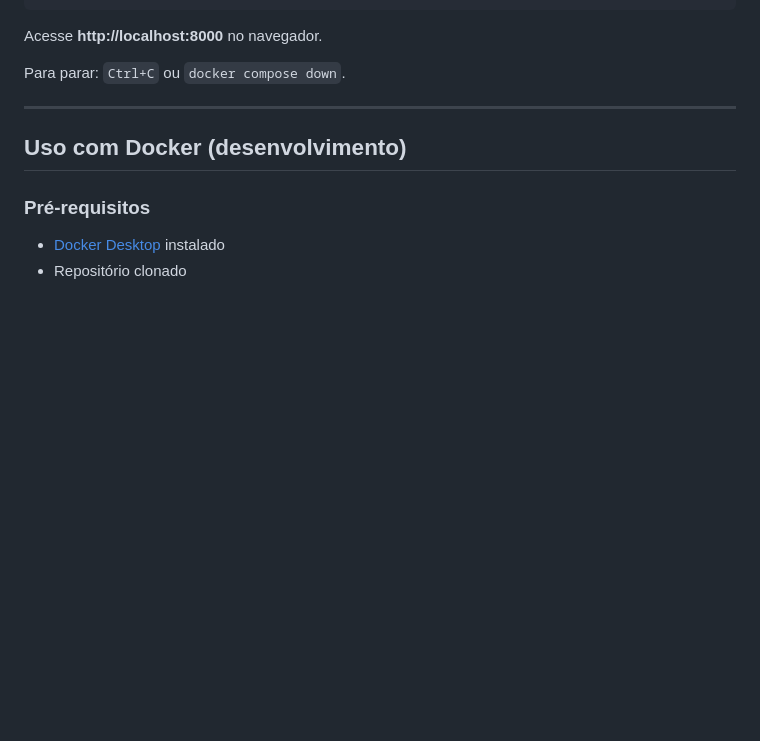
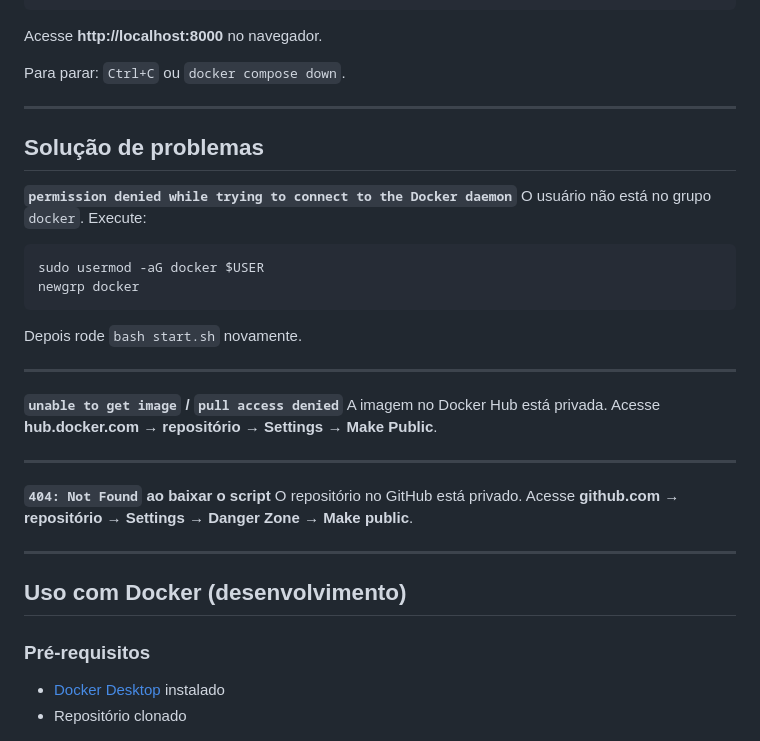
Before and after one commit to ootaviop/construtor-de-aulas-cli, a Markdown page: README.md, the part around the change. Rendered like a GitHub page; blank space fills up the shorter version.

Commit message:
Add troubleshooting section to README
Documents three common issues users may hit:
- Docker socket permission denied (fix: add user to docker group)
- Image pull access denied (fix: make Docker Hub repo public)
- 404 when downloading start.sh (fix: make GitHub repo public)

Co-Authored-By: Claude Sonnet 4.6 (1M context) <noreply@anthropic.com>

````diff
--- a/README.md
+++ b/README.md
@@ -23,6 +23,28 @@ bash start.sh
 Acesse **http://localhost:8000** no navegador.
 
 Para parar: `Ctrl+C` ou `docker compose down`.
+
+---
+
+## Solução de problemas
+
+**`permission denied while trying to connect to the Docker daemon`**
+O usuário não está no grupo `docker`. Execute:
+```bash
+sudo usermod -aG docker $USER
+newgrp docker
+```
+Depois rode `bash start.sh` novamente.
+
+---
+
+**`unable to get image` / `pull access denied`**
+A imagem no Docker Hub está privada. Acesse **hub.docker.com → repositório → Settings → Make Public**.
+
+---
+
+**`404: Not Found` ao baixar o script**
+O repositório no GitHub está privado. Acesse **github.com → repositório → Settings → Danger Zone → Make public**.
 
 ---
 
````
